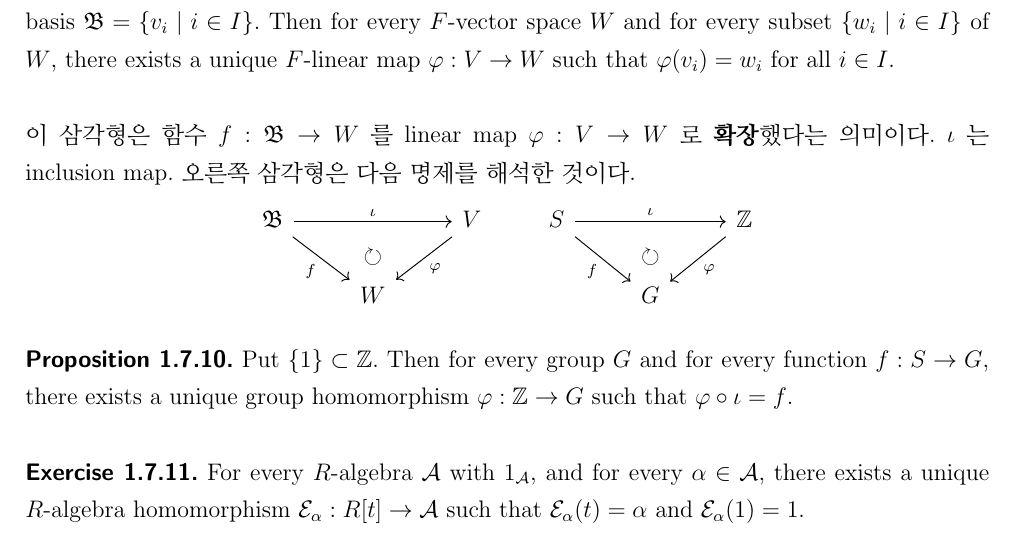
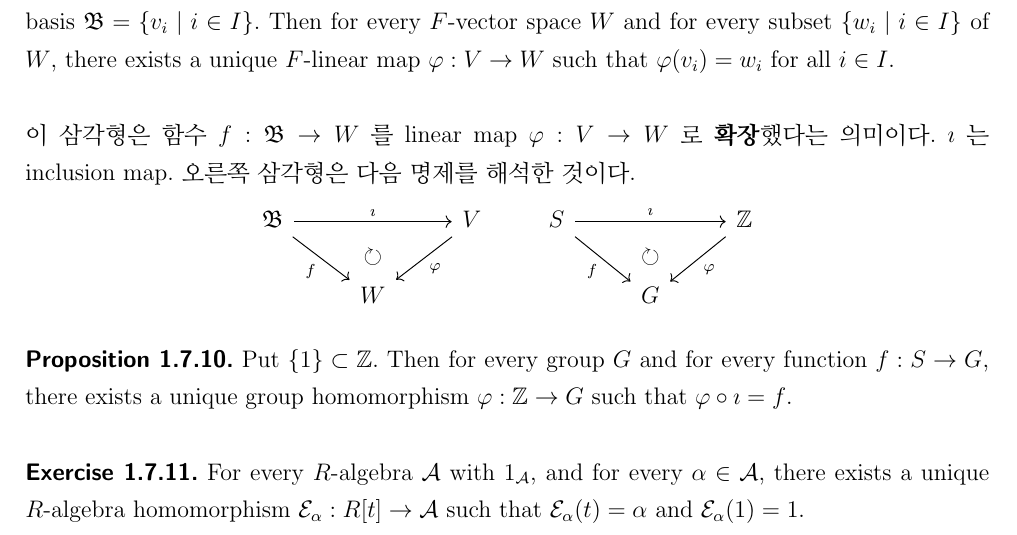
Before and after one commit to calofmijuck/algebra, a LaTeX document (algebra.tex, which reads chap/01/07.tex): part of page 27 of 32, cut so that both start at the same text. Compiled offline with pdfLaTeX.

Commit message:
Fix symbol.

```diff
--- a/chap/01/07.tex
+++ b/chap/01/07.tex
@@ -36,19 +36,19 @@ We notice that we only need to check the outputs of $\varphi$ (homomorphism) for
 \\
 \thm{1.7.9.} (\textbf{Linear Extension Theorem}) Let $V$ be an $F$-vector space with an $F$-basis $\mf{B} = \{v_i \mid i\in I\}$. Then for every $F$-vector space $W$ and for every subset $\{w_i\mid i\in I\}$ of $W$, there exists a unique $F$-linear map $\varphi:V\ra W$ such that $\varphi(v_i) = w_i$ for all $i\in I$.\\
 \\
-이 삼각형은 함수 $f:\mf{B}\ra W$ 를 linear map $\varphi: V\ra W$ 로 \textbf{확장}했다는 의미이다. $\iota$ 는 inclusion map. 오른쪽 삼각형은 다음 명제를 해석한 것이다.
+이 삼각형은 함수 $f:\mf{B}\ra W$ 를 linear map $\varphi: V\ra W$ 로 \textbf{확장}했다는 의미이다. $\imath$ 는 inclusion map. 오른쪽 삼각형은 다음 명제를 해석한 것이다.
 $$
 \begin{tikzcd}
-\mf{B} \arrow{rr}{\iota} \arrow[swap]{dr}{f} & \arrow[d, phantom, "\circlearrowright"]& V\arrow{dl}{\varphi} \\
+\mf{B} \arrow{rr}{\imath} \arrow[swap]{dr}{f} & \arrow[d, phantom, "\circlearrowright"]& V\arrow{dl}{\varphi} \\
 & W  &
 \end{tikzcd} \qquad
 \begin{tikzcd}
-S \arrow{rr}{\iota} \arrow[swap]{dr}{f} & \arrow[d, phantom, "\circlearrowright"]& \Z\arrow{dl}{\varphi} \\
+S \arrow{rr}{\imath} \arrow[swap]{dr}{f} & \arrow[d, phantom, "\circlearrowright"]& \Z\arrow{dl}{\varphi} \\
 & G  &
 \end{tikzcd}
 $$
 \\
-\prop{1.7.10.} Put $\{1\}\subset\Z$. Then for every group $G$ and for every function $f:S\ra G$, there exists a unique group homomorphism $\varphi: \Z\ra G$ such that $\varphi\circ \iota = f$.\\
+\prop{1.7.10.} Put $\{1\}\subset\Z$. Then for every group $G$ and for every function $f:S\ra G$, there exists a unique group homomorphism $\varphi: \Z\ra G$ such that $\varphi\circ \imath = f$.\\
 \\
 \prob{1.7.11.} For every $R$-algebra $\mc{A}$ with $1_\mc{A}$, and for every $\alpha\in \mc{A}$, there exists a unique $R$-algebra homomorphism $\mc{E}_\alpha:R[t]\ra\mc{A}$ such that $\mc{E}_\alpha(t) = \alpha$ and $\mc{E}_\alpha(1)=1$.\\
 This homomorphism $\mc{E}_\alpha$ is in fact the \textbf{evaluation homomorphism} defined as $\mc{E}_\alpha(f(t)) = f(\alpha)$.
```
Also changed, not shown: chap/01/07.tex (2 more changed lines).
